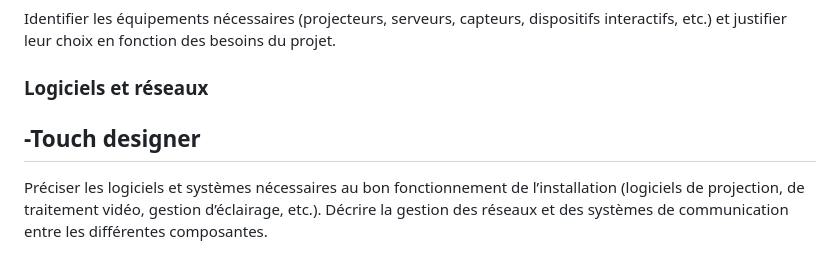
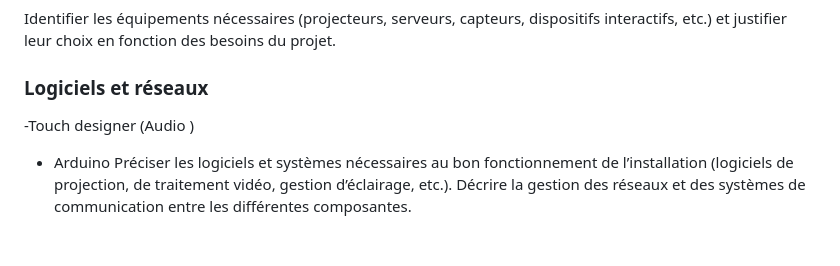
Before and after one commit to Sitmonternna/scenariser_interactif, a Markdown page: README.md, the part around the change. Rendered like a GitHub page.

```diff
--- a/README.md
+++ b/README.md
@@ -132,8 +132,7 @@ Préciser comment les câblages et connexions seront organisés pour assurer la
 Identifier les équipements nécessaires (projecteurs, serveurs, capteurs, dispositifs interactifs, etc.) et justifier leur choix en fonction des besoins du projet.
 
 ### Logiciels et réseaux
-
--Touch designer
--
+-Touch designer (Audio )
+- Arduino
 Préciser les logiciels et systèmes nécessaires au bon fonctionnement de l’installation (logiciels de projection, de traitement vidéo, gestion d’éclairage, etc.).
 Décrire la gestion des réseaux et des systèmes de communication entre les différentes composantes.
```
